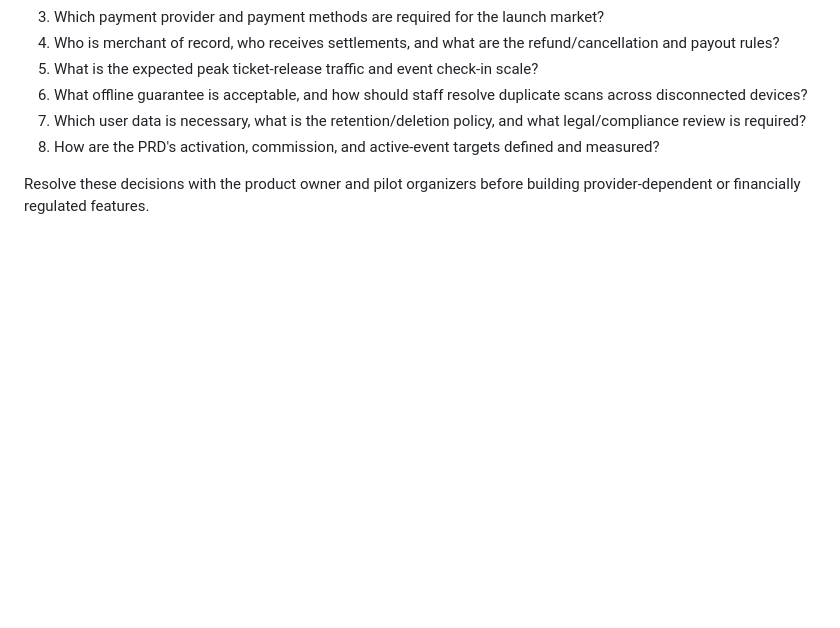
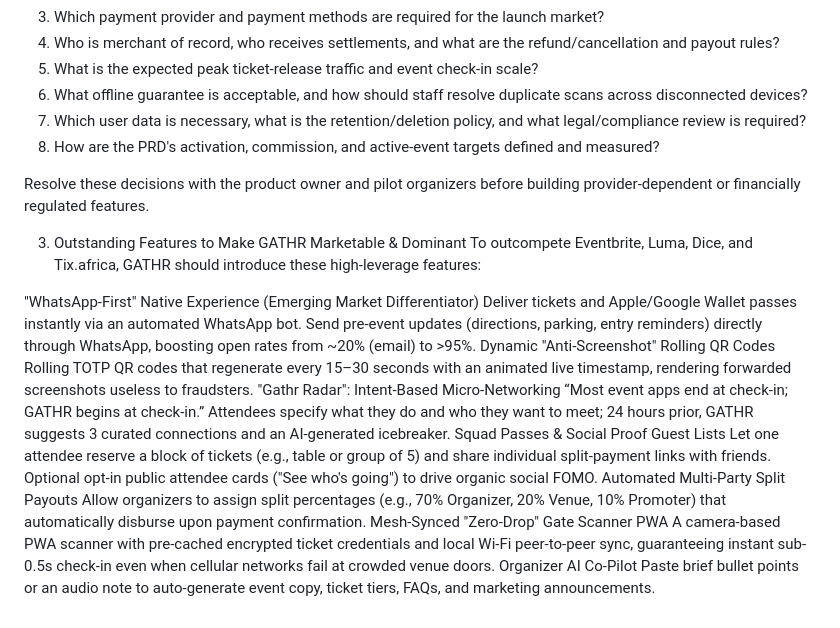
Before and after one commit to letusgathr/gathr-app, a Markdown page: README.md, the part around the change. Rendered like a GitHub page; blank space fills up the shorter version.

Commit message:
Update README with marketability features and growth strategy

```diff
--- a/README.md
+++ b/README.md
@@ -447,3 +447,25 @@ Prefer fewer deployables at launch. The scanner can be a route/app mode within t
 8. How are the PRD's activation, commission, and active-event targets defined and measured?
 
 Resolve these decisions with the product owner and pilot organizers before building provider-dependent or financially regulated features.
+
+
+3. Outstanding Features to Make GATHR Marketable & Dominant
+To outcompete Eventbrite, Luma, Dice, and Tix.africa, GATHR should introduce these high-leverage features:
+
+"WhatsApp-First" Native Experience (Emerging Market Differentiator)
+Deliver tickets and Apple/Google Wallet passes instantly via an automated WhatsApp bot.
+Send pre-event updates (directions, parking, entry reminders) directly through WhatsApp, boosting open rates from ~20% (email) to >95%.
+Dynamic "Anti-Screenshot" Rolling QR Codes
+Rolling TOTP QR codes that regenerate every 15–30 seconds with an animated live timestamp, rendering forwarded screenshots useless to fraudsters.
+"Gathr Radar": Intent-Based Micro-Networking
+“Most event apps end at check-in; GATHR begins at check-in.”
+Attendees specify what they do and who they want to meet; 24 hours prior, GATHR suggests 3 curated connections and an AI-generated icebreaker.
+Squad Passes & Social Proof Guest Lists
+Let one attendee reserve a block of tickets (e.g., table or group of 5) and share individual split-payment links with friends.
+Optional opt-in public attendee cards ("See who's going") to drive organic social FOMO.
+Automated Multi-Party Split Payouts
+Allow organizers to assign split percentages (e.g., 70% Organizer, 20% Venue, 10% Promoter) that automatically disburse upon payment confirmation.
+Mesh-Synced "Zero-Drop" Gate Scanner PWA
+A camera-based PWA scanner with pre-cached encrypted ticket credentials and local Wi-Fi peer-to-peer sync, guaranteeing instant sub-0.5s check-in even when cellular networks fail at crowded venue doors.
+Organizer AI Co-Pilot
+Paste brief bullet points or an audio note to auto-generate event copy, ticket tiers, FAQs, and marketing announcements.
```
